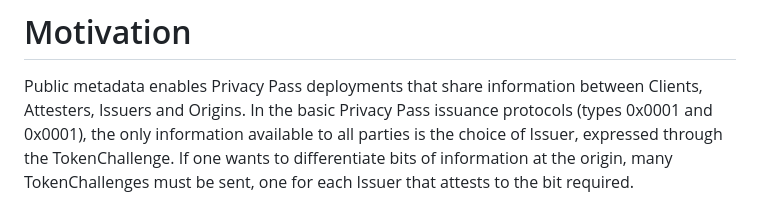
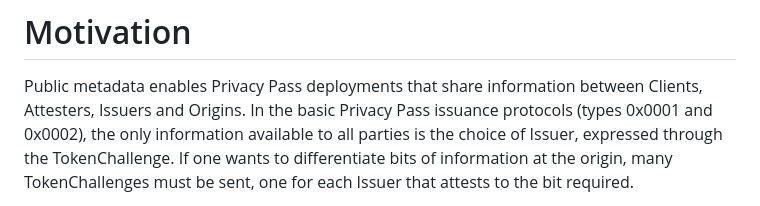
Before and after one commit to smhendrickson/draft-hendrickson-privacypass-public-metadata-issuance, a Markdown page: draft-hendrickson-privacypass-public-metadata.md, the part around the change. Drawn GitHub-style.

```diff
--- a/draft-hendrickson-privacypass-public-metadata.md
+++ b/draft-hendrickson-privacypass-public-metadata.md
@@ -72,7 +72,7 @@ The following terms are used throughout this document to describe the protocol o
 # Motivation
 
 Public metadata enables Privacy Pass deployments that share information between Clients, Attesters,
-Issuers and Origins. In the basic Privacy Pass issuance protocols (types 0x0001 and 0x0001), the only
+Issuers and Origins. In the basic Privacy Pass issuance protocols (types 0x0001 and 0x0002), the only
 information available to all parties is the choice of Issuer, expressed through the TokenChallenge.
 If one wants to differentiate bits of information at the origin, many TokenChallenges must be sent,
 one for each Issuer that attests to the bit required.
```
